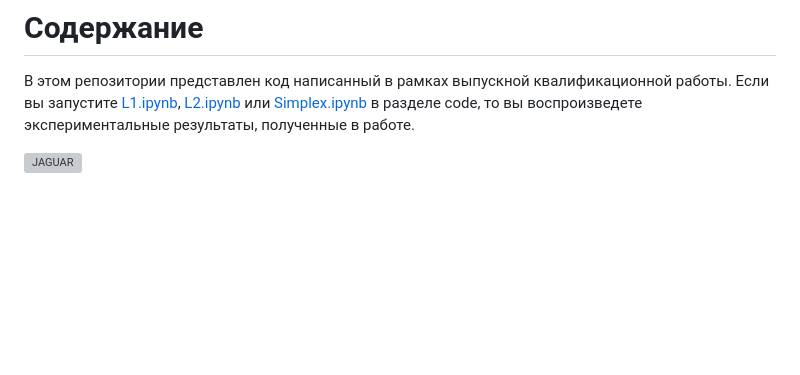
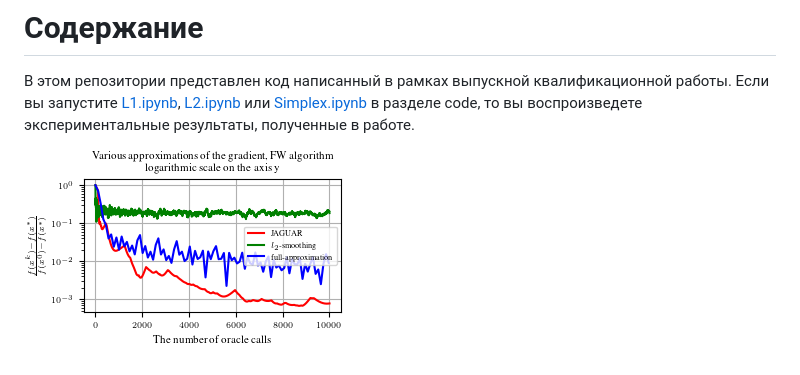
Before and after one commit to intsystems/Bogdanov-BS-Thesis, a Markdown page: README.md, the part around the change. Drawn GitHub-style; blank space fills up the shorter version; grey boxes are pictures that could not be loaded.

```diff
--- a/README.md
+++ b/README.md
@@ -23,4 +23,4 @@ python -m ipykernel install --user --name <env_name> --display-name <env_name>
 
 В этом репозитории представлен код написанный в рамках выпускной квалификационной работы. Если вы запустите [L1.ipynb](https://github.com/intsystems/Bogdanov-BS-Thesis/blob/main/code/L1.ipynb), [L2.ipynb](https://github.com/intsystems/Bogdanov-BS-Thesis/blob/main/code/L2.ipynb) или [Simplex.ipynb](https://github.com/intsystems/Bogdanov-BS-Thesis/blob/main/code/Simplex.ipynb) в разделе code, то вы воспроизведете экспериментальные результаты, полученные в работе.
 
-![JAGUAR](./code/figures/Non_stochastics_FW_LogReg_Simplex.pdf)
+![JAGUAR](./code/figures/Non_stochastics_FW_LogReg_Simplex.png)
```
